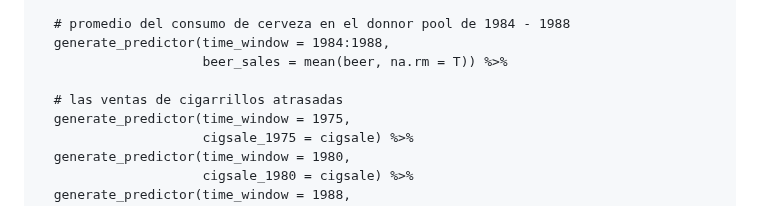
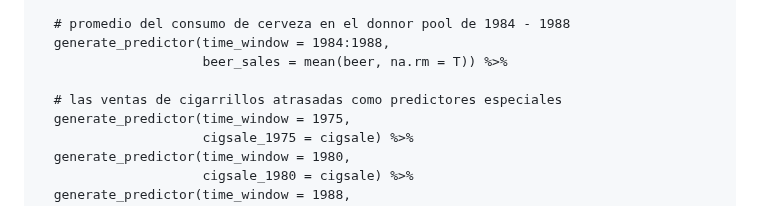
Before and after one commit to carloscarrillol/Control-Sintetico, a Markdown page: codigo_R.md, the part around the change. Drawn GitHub-style.

```diff
--- a/codigo_R.md
+++ b/codigo_R.md
@@ -274,7 +274,7 @@ smoking_out <-
   generate_predictor(time_window = 1984:1988,
                      beer_sales = mean(beer, na.rm = T)) %>%
 
-  # las ventas de cigarrillos atrasadas
+  # las ventas de cigarrillos atrasadas como predictores especiales
   generate_predictor(time_window = 1975,
                      cigsale_1975 = cigsale) %>%
   generate_predictor(time_window = 1980,
```
